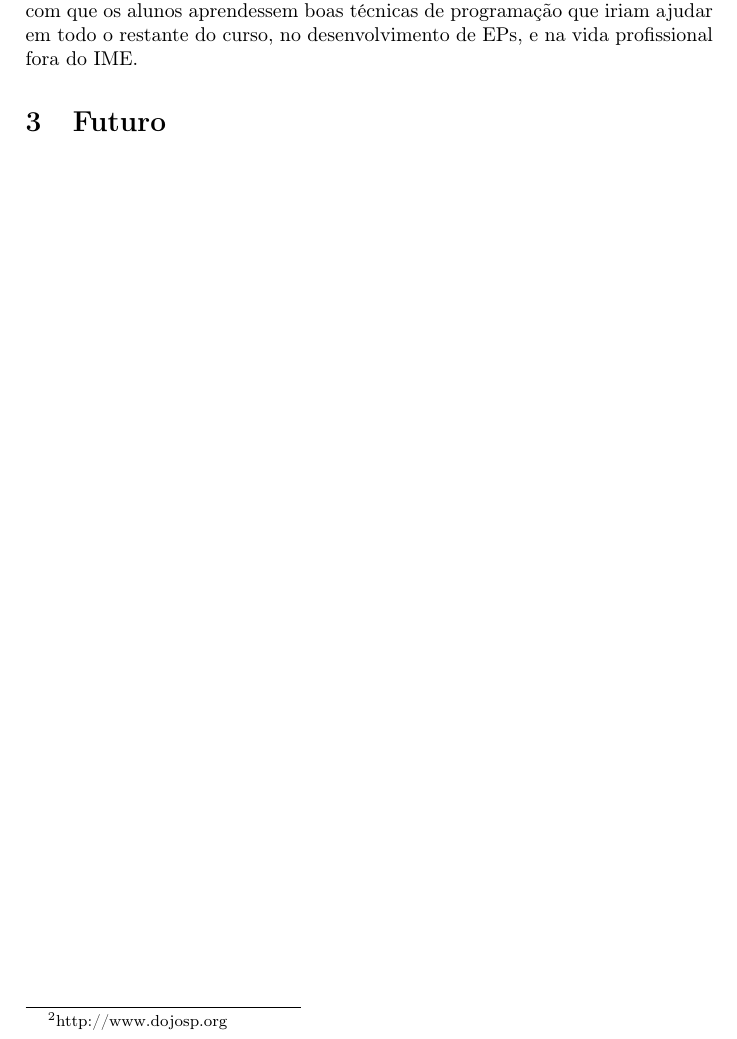
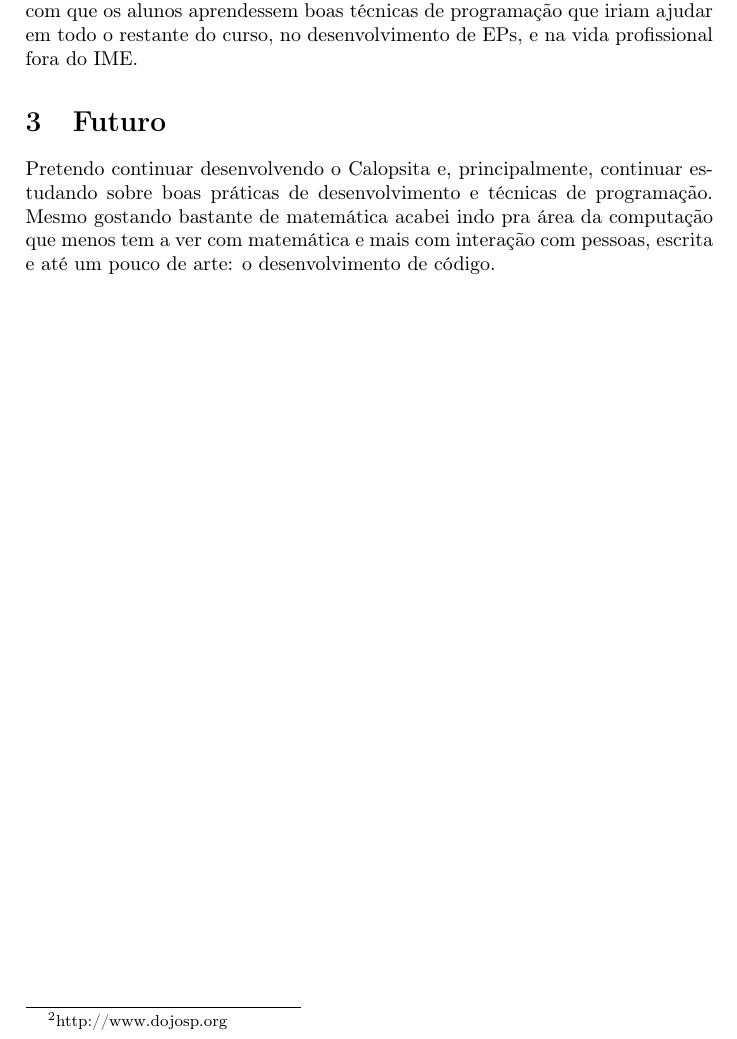
Before and after one commit to caelum/calopsita-monografia, a LaTeX document (subjetivas/lucas.tex): part of page 3 of 3, cut so that both start at the same text. Compiled offline with pdfLaTeX.

Commit message:
começando a parte de futuro

```diff
--- a/subjetivas/lucas.tex
+++ b/subjetivas/lucas.tex
@@ -53,6 +53,6 @@ Senti falta de algumas matérias durante o curso, que tivessem mais foco em téc
 
 \section{Futuro}
 
-
+Pretendo continuar desenvolvendo o \calopsita{} e, principalmente, continuar estudando sobre boas práticas de desenvolvimento e técnicas de programação. Mesmo gostando bastante de matemática acabei indo pra área da computação que menos tem a ver com matemática e mais com interação com pessoas, escrita e até um pouco de arte: o desenvolvimento de código.
 
 \end{document}
```
